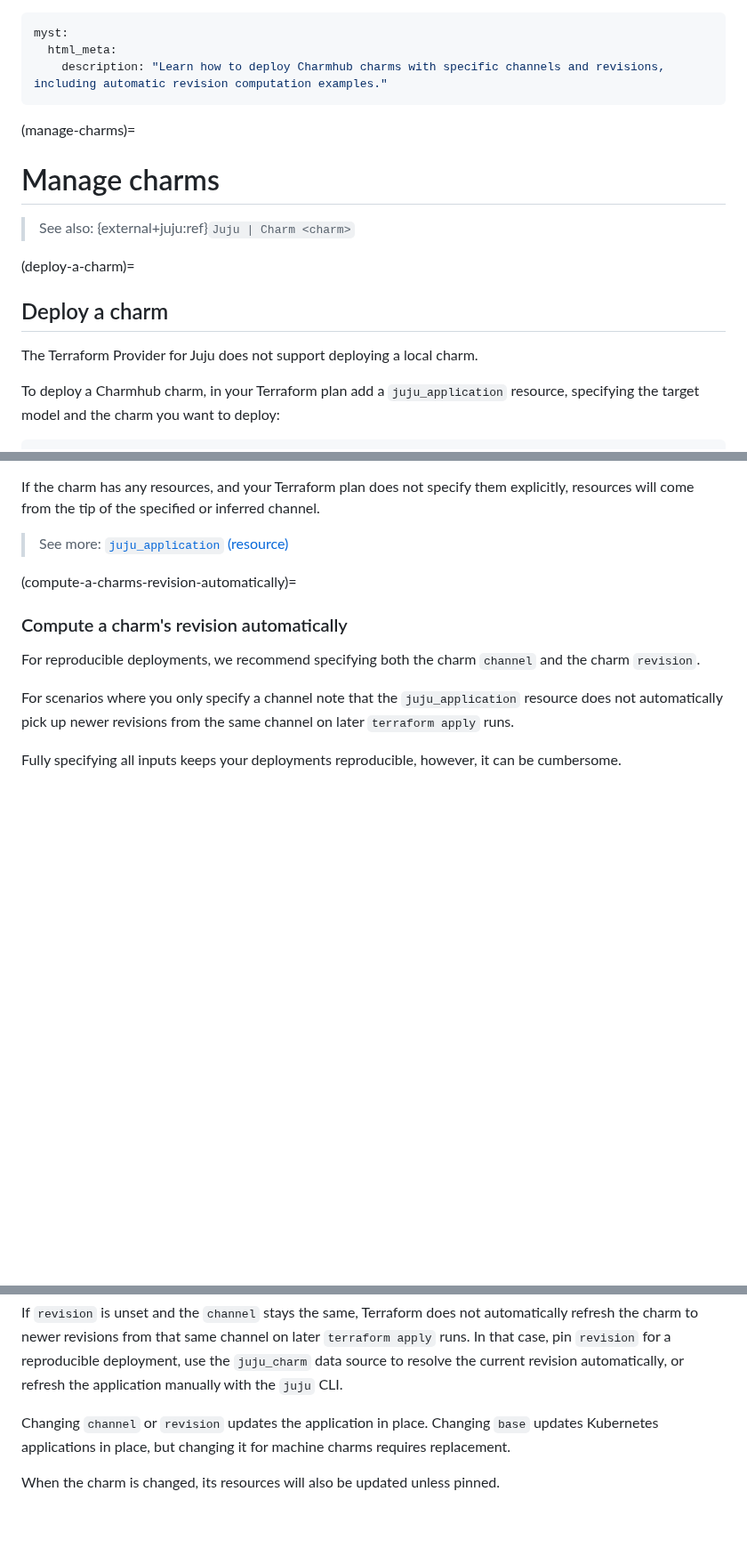
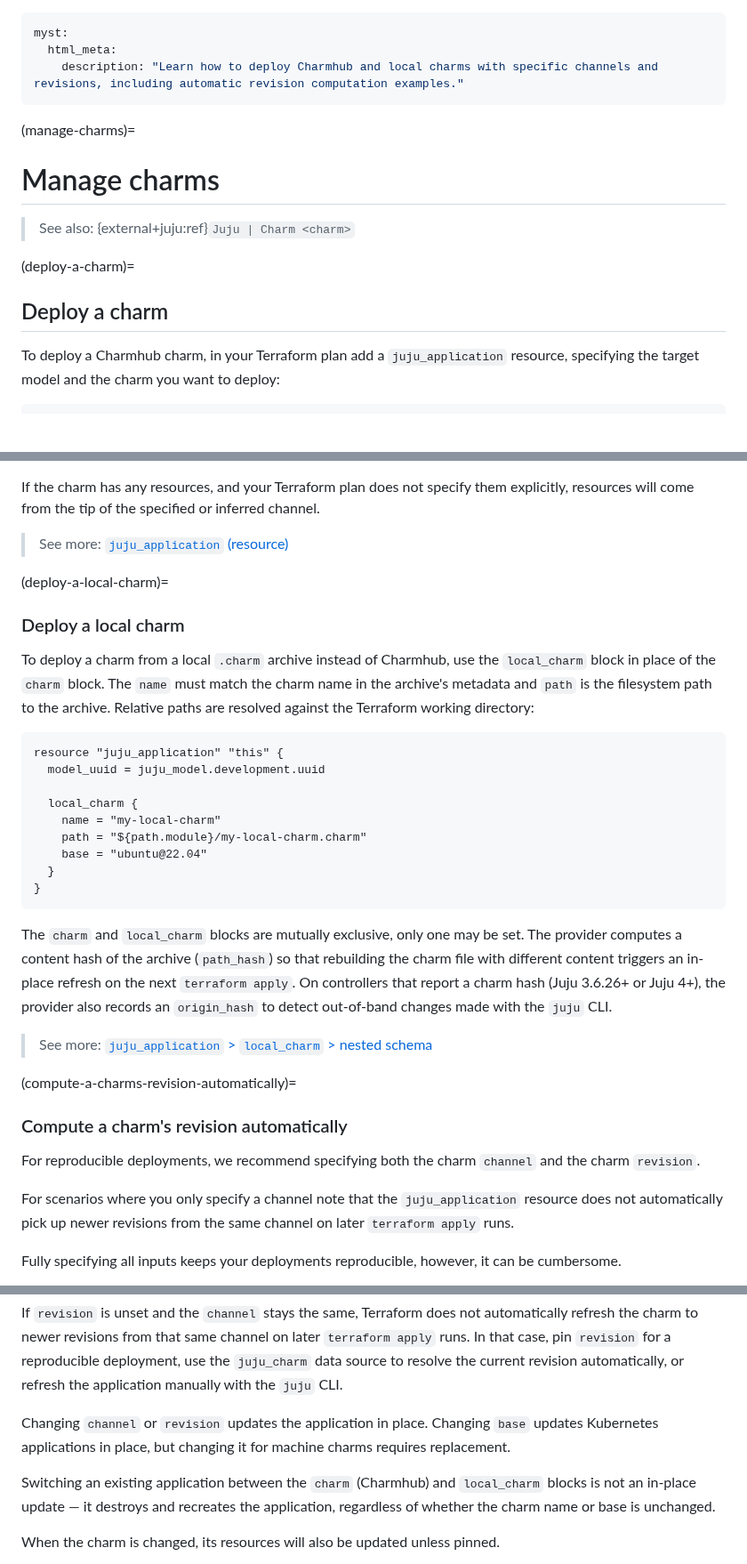
Before and after one commit to juju/terraform-provider-juju, a Markdown page: docs-rtd/howto/manage-charms.md, 3 parts joined by grey strips. Shown at 89% size. GitHub-like rendering; blank space fills up the shorter version.

Commit message:
docs: explain local charm deployment

````diff
--- a/docs-rtd/howto/manage-charms.md
+++ b/docs-rtd/howto/manage-charms.md
@@ -1,7 +1,7 @@
 ---
 myst:
   html_meta:
-    description: "Learn how to deploy Charmhub charms with specific channels and revisions, including automatic revision computation examples."
+    description: "Learn how to deploy Charmhub and local charms with specific channels and revisions, including automatic revision computation examples."
 ---
 
 (manage-charms)=
@@ -11,8 +11,6 @@ myst:
 
 (deploy-a-charm)=
 ## Deploy a charm
-
-The Terraform Provider for Juju does not support deploying a local charm.
 
 To deploy a Charmhub charm, in your Terraform plan add a `juju_application` resource, specifying the target model and the charm you want to deploy:
 
@@ -50,6 +48,27 @@ This works as follows:
 If the charm has any resources, and your Terraform plan does not specify them explicitly, resources will come from the tip of the specified or inferred channel.
 
 > See more: [`juju_application` (resource)](../reference/terraform-provider//resources/application)
+
+(deploy-a-local-charm)=
+### Deploy a local charm
+
+To deploy a charm from a local `.charm` archive instead of Charmhub, use the `local_charm` block in place of the `charm` block. The `name` must match the charm name in the archive's metadata and `path` is the filesystem path to the archive. Relative paths are resolved against the Terraform working directory:
+
+```terraform
+resource "juju_application" "this" {
+  model_uuid = juju_model.development.uuid
+
+  local_charm {
+    name = "my-local-charm"
+    path = "${path.module}/my-local-charm.charm"
+    base = "ubuntu@22.04"
+  }
+}
+```
+
+The `charm` and `local_charm` blocks are mutually exclusive, only one may be set. The provider computes a content hash of the archive (`path_hash`) so that rebuilding the charm file with different content triggers an in-place refresh on the next `terraform apply`. On controllers that report a charm hash (Juju 3.6.26+ or Juju 4+), the provider also records an `origin_hash` to detect out-of-band changes made with the `juju` CLI.
+
+> See more: [`juju_application` > `local_charm` > nested schema](../reference/terraform-provider/resources/application#nested-schema-for-local_charm)
 
 (compute-a-charms-revision-automatically)=
 ### Compute a charm's revision automatically
@@ -154,6 +173,8 @@ If `revision` is unset and the `channel` stays the same, Terraform does not auto
 
 Changing `channel` or `revision` updates the application in place. Changing `base` updates Kubernetes applications in place, but changing it for machine charms requires replacement.
 
+Switching an existing application between the `charm` (Charmhub) and `local_charm` blocks is not an in-place update — it destroys and recreates the application, regardless of whether the charm name or base is unchanged.
+
 When the charm is changed, its resources will also be updated unless pinned.
 
 > **Tip:** You can also use the `juju_charm` data source to automatically fetch the latest revision for a given channel. See {ref}`compute-a-charms-revision-automatically`.
````
